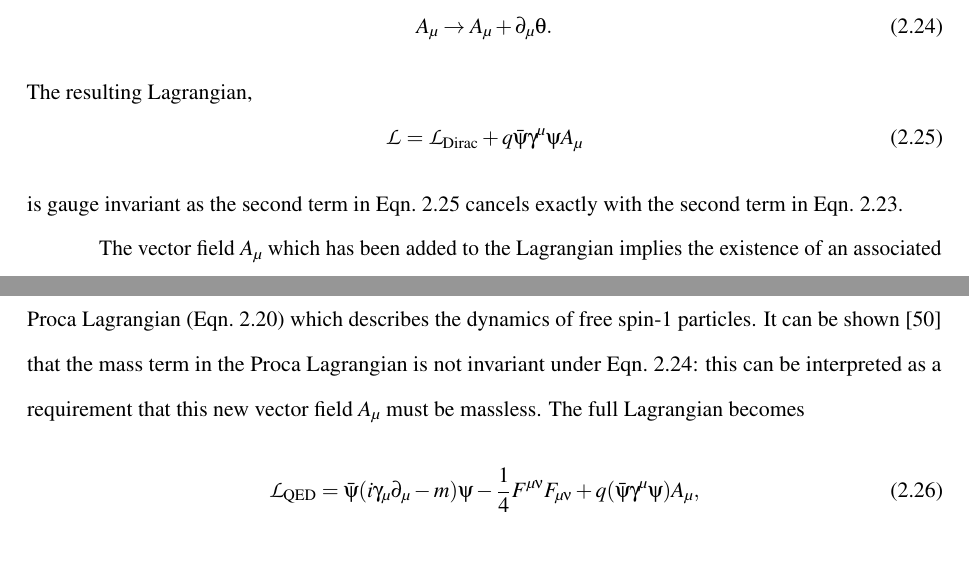
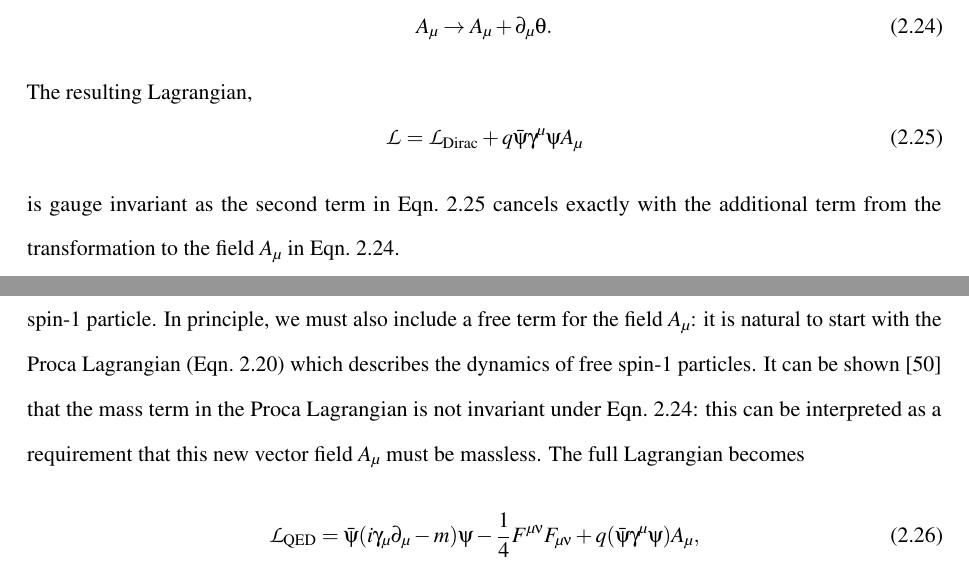
Before and after one commit to sam-may/phd_thesis, a LaTeX thesis (template.tex, which reads theory/sm.tex): two parts of pages 26 and 27 of 133, joined at a grey line, cut so that both start at the same text. Compiled offline with pdfLaTeX; a LaTeX package or settings file that is missing is left out.

Commit message:
Correct a sentence

```diff
--- a/theory/sm.tex
+++ b/theory/sm.tex
@@ -37,7 +37,7 @@ The resulting Lagrangian,
 \begin{equation} \label{eqn:ld_inv}
     \mathcal L = \mathcal L_{\text{Dirac}} + q \bar{\psi} \gamma^\mu \psi A_\mu
 \end{equation}
-is gauge invariant as the second term in Eqn.~\ref{eqn:ld_inv} cancels exactly with the second term in Eqn.~\ref{eqn:ld_var}.
+is gauge invariant as the second term in Eqn.~\ref{eqn:ld_inv} cancels exactly with the additional term from the transformation to the field $A_\mu$ in Eqn.~\ref{eqn:local_phase_field}.
 
 The vector field $A_\mu$ which has been added to the Lagrangian implies the existence of an associated spin-1 particle.
 In principle, we must also include a free term for the field $A_\mu$: it is natural to start with the Proca Lagrangian (Eqn.~\ref{eqn:proca_lagrangian}) which describes the dynamics of free spin-1 particles.
```
